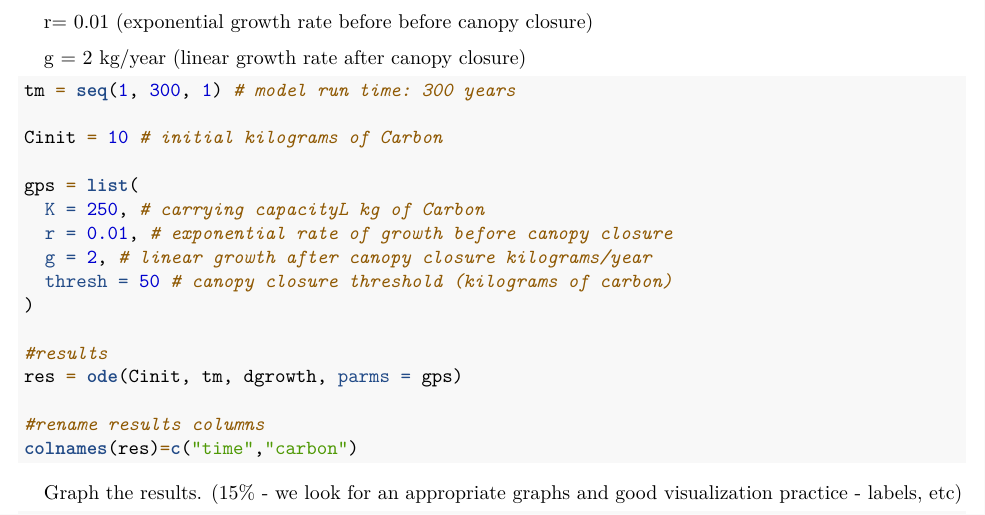
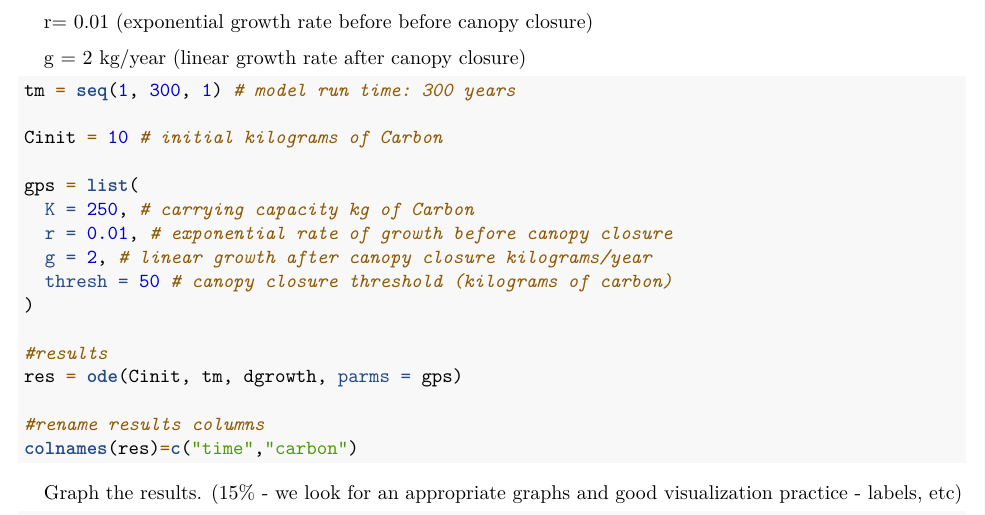
Before and after one commit to scoutcleonard/eds230_week7_growth, an R Markdown document (docs/assignment.Rmd): part of page 2 of 6, cut so that both start at the same text. Rendered offline with R 4.5, knitr and Pandoc, then LaTeX, with nearby package versions; code that draws random numbers runs with fixed seeds of ours; some code elsewhere in the file could not run offline.

Commit message:
typo fix, super helpful lol

```diff
--- a/docs/assignment.Rmd
+++ b/docs/assignment.Rmd
@@ -62,7 +62,7 @@ tm = seq(1, 300, 1) # model run time: 300 years
 Cinit = 10 # initial kilograms of Carbon
 
 gps = list(
-  K = 250, # carrying capacityL kg of Carbon
+  K = 250, # carrying capacity kg of Carbon
   r = 0.01, # exponential rate of growth before canopy closure
   g = 2, # linear growth after canopy closure kilograms/year
   thresh = 50 # canopy closure threshold (kilograms of carbon)
```
